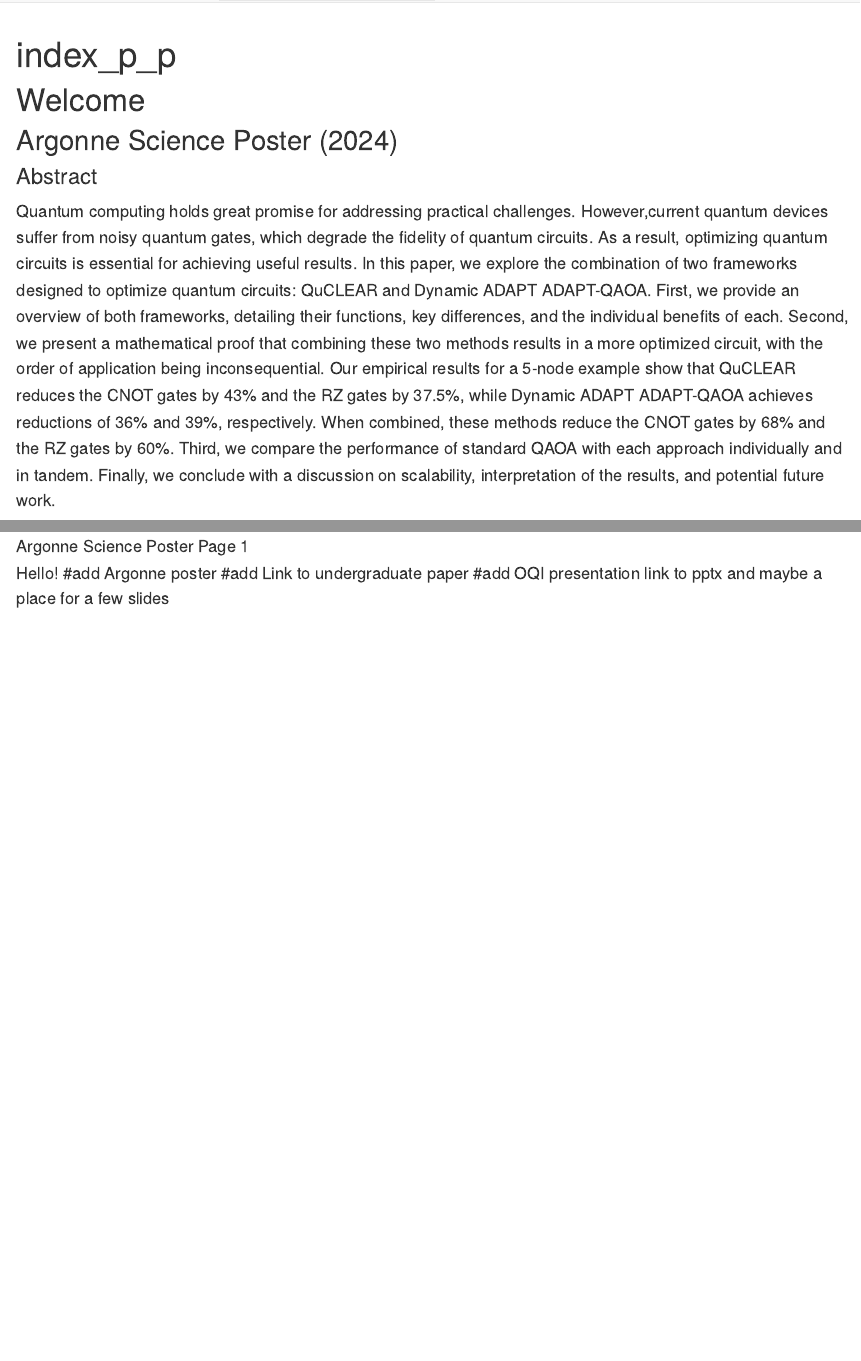
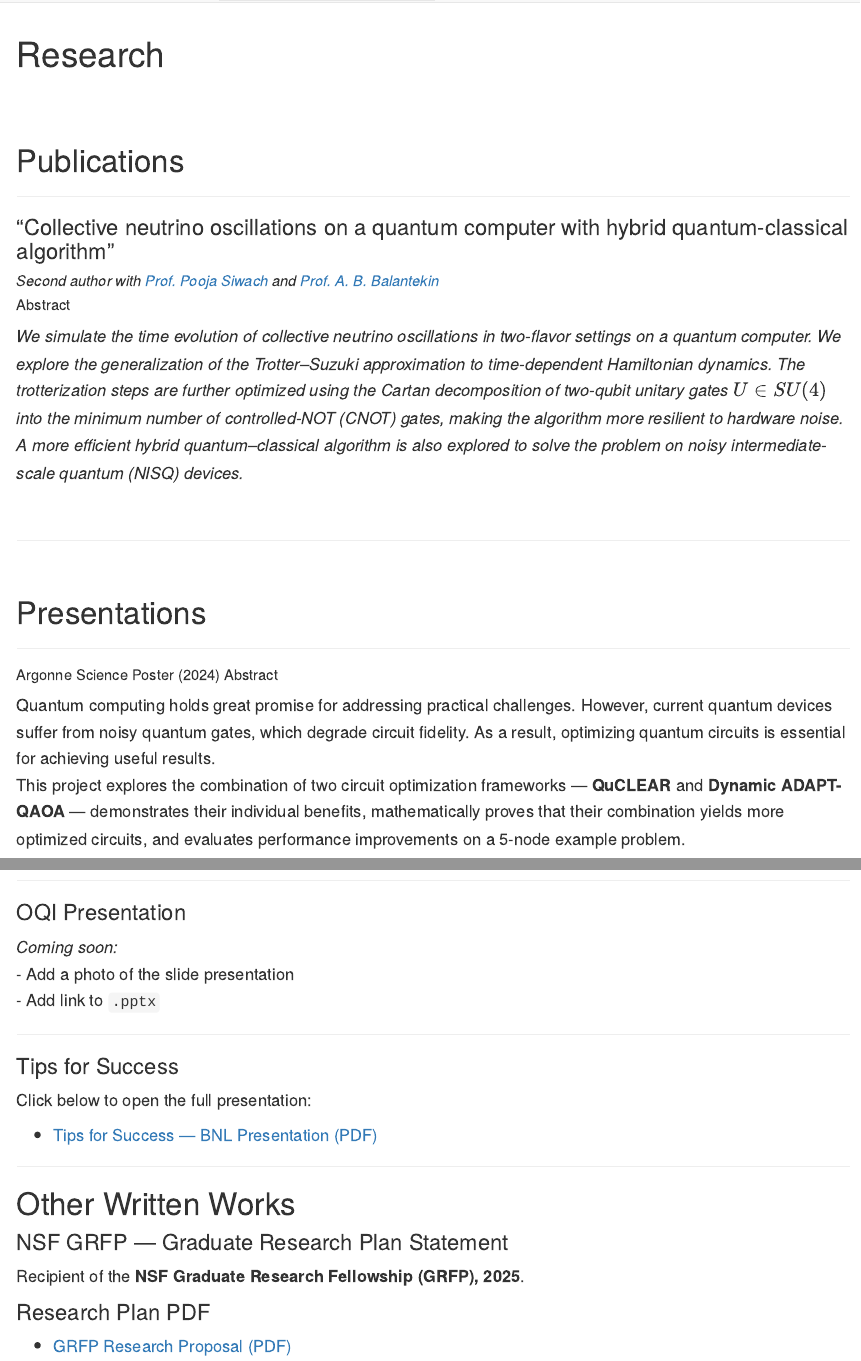
Before and after one commit to Katie1harrison/Katie1harrison.github.io, an R Markdown document (index_p_p.Rmd): the page in a window 1100 px wide, from its top, and a second part further down, joined at a grey line. The pictures show the output file index_p_p.html that the author committed with the source, opened offline; library style sheets and scripts come from the installed R packages.

Commit message:
updating research page

```diff
--- a/index_p_p.Rmd
+++ b/index_p_p.Rmd
@@ -1,6 +1,5 @@
 ---
-title: "index_p_p"
+title: "Research"
 output: html_document
 ---
 
-# Welcome
@@ -7,9 +20,25 @@ output: html_document
 
-## Argonne Science Poster (2024)
+<br><br>
 
-### Abstract
+# Publications
+<hr>
 
-Quantum computing holds great promise for addressing practical challenges. However,current quantum devices suffer from noisy quantum gates, which degrade the fidelity of quantum circuits. As a result, optimizing quantum circuits is essential for achieving useful results. In this paper, we explore the combination of two frameworks designed to optimize quantum circuits: QuCLEAR and Dynamic ADAPT ADAPT-QAOA. First, we provide an overview of both frameworks, detailing their functions, key differences, and the individual benefits of each. Second, we present a mathematical proof that combining these two methods results in a more optimized circuit, with the order of application being inconsequential. Our empirical results for a 5-node example show that QuCLEAR reduces the CNOT gates by 43% and the RZ gates by 37.5%, while Dynamic ADAPT ADAPT-QAOA achieves reductions of 36% and 39%, respectively. When combined, these methods reduce the CNOT gates by 68% and the RZ gates by 60%. Third, we compare the performance of standard QAOA with each approach individually and in tandem. Finally, we conclude with a discussion on scalability, interpretation of the results, and potential future work.
+### “Collective neutrino oscillations on a quantum computer with hybrid quantum-classical algorithm”
 
-<!-- Page 1 -->
-![Argonne Science Poster Page 1](ArgonneSciencePoster_page1.jpg){ width=600px }
+##### *Second author with <a href="https://www.poojasiwach.com/">Prof. Pooja Siwach</a> and <a href="https://www.physics.wisc.edu/directory/balantekin-a-b/">Prof. A. B. Balantekin</a>*
+
+##### Abstract
+*We simulate the time evolution of collective neutrino oscillations in two-flavor settings on a quantum computer. We explore the generalization of the Trotter–Suzuki approximation to time-dependent Hamiltonian dynamics. The trotterization steps are further optimized using the Cartan decomposition of two-qubit unitary gates \(U \in SU(4)\) into the minimum number of controlled-NOT (CNOT) gates, making the algorithm more resilient to hardware noise. A more efficient hybrid quantum–classical algorithm is also explored to solve the problem on noisy intermediate-scale quantum (NISQ) devices.*
+
+<br>
+<hr>
+<br>
+
+# Presentations
+
+---
+
+##### Argonne Science Poster (2024) Abstract
+
+Quantum computing holds great promise for addressing practical challenges. However, current quantum devices suffer from noisy quantum gates, which degrade circuit fidelity. As a result, optimizing quantum circuits is essential for achieving useful results.
+This project explores the combination of two circuit optimization frameworks — **QuCLEAR** and **Dynamic ADAPT-QAOA** — demonstrates their individual benefits, mathematically proves that their combination yields more optimized circuits, and evaluates performance improvements on a 5-node example problem.
@@ -16,2 +51,15 @@ Quantum computing holds great promise for addressing practical challenges. Howev
+### OQI Presentation
+
+_Coming soon:_
+- Add a photo of the slide presentation
+- Add link to `.pptx`
+
+---
+
+### Tips for Success
+
+Click below to open the full presentation:
+
+- [Tips for Success — BNL Presentation (PDF)](BNL Presentation 07.09.25 (1).pdf)
 
 
@@ -18,7 +69,11 @@ Quantum computing holds great promise for addressing practical challenges. Howev
 
+---
 
+# Other Written Works
 
-Hello!
-#add Argonne poster
-#add Link to undergraduate paper
-#add OQI presentation link to pptx and maybe a place for a few slides
+### NSF GRFP — Graduate Research Plan Statement
+
+Recipient of the **NSF Graduate Research Fellowship (GRFP), 2025**.
+
+### Research Plan PDF
+- [GRFP Research Proposal (PDF)](Kaytlin Harrison GRFP Research Proposal.pdf)
```
Also changed, not shown: Kaytlin Harrison GRFP Research Proposal copy.pdf (added), index_p_p.html, index_p_p.Rmd (23 more changed lines), 2 other files.
